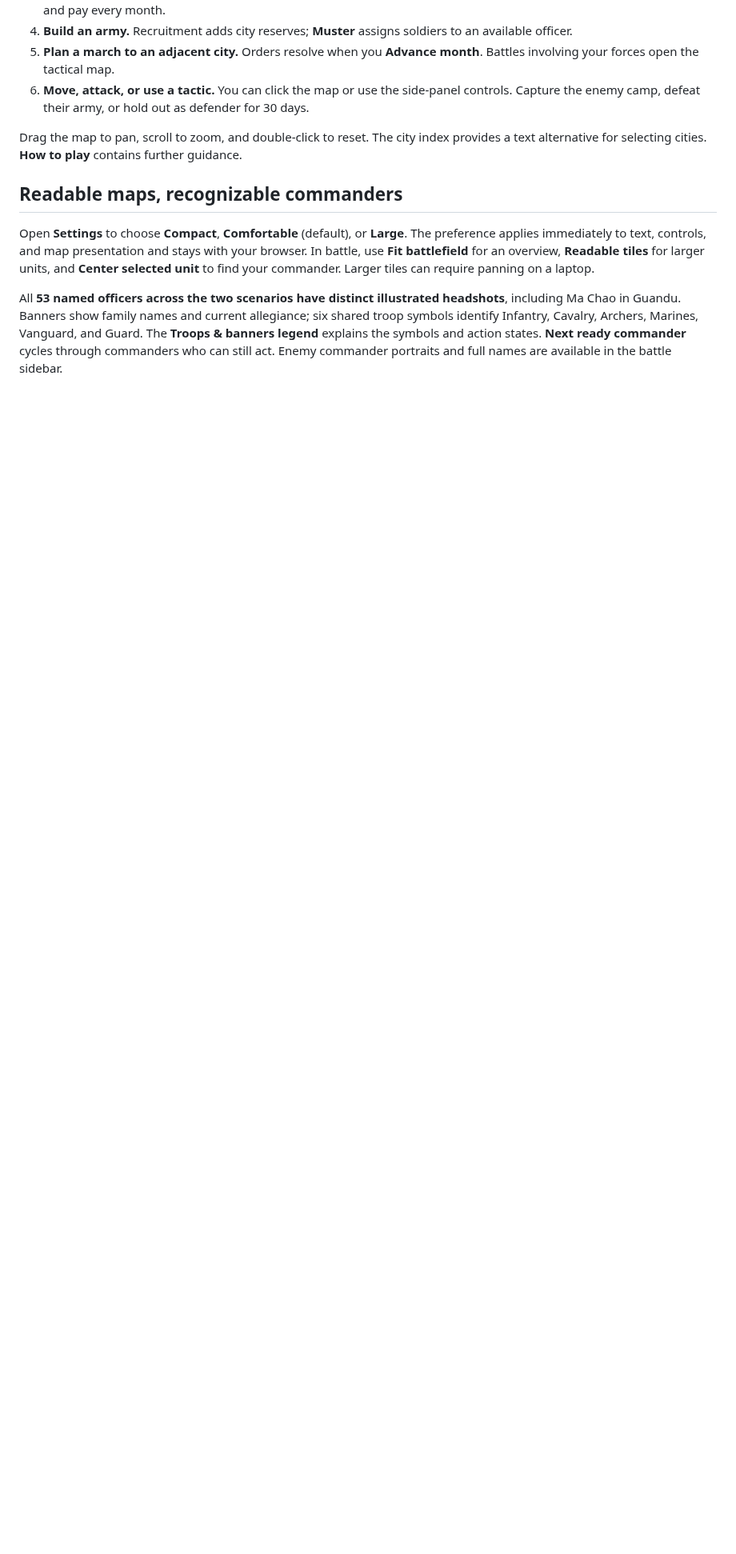
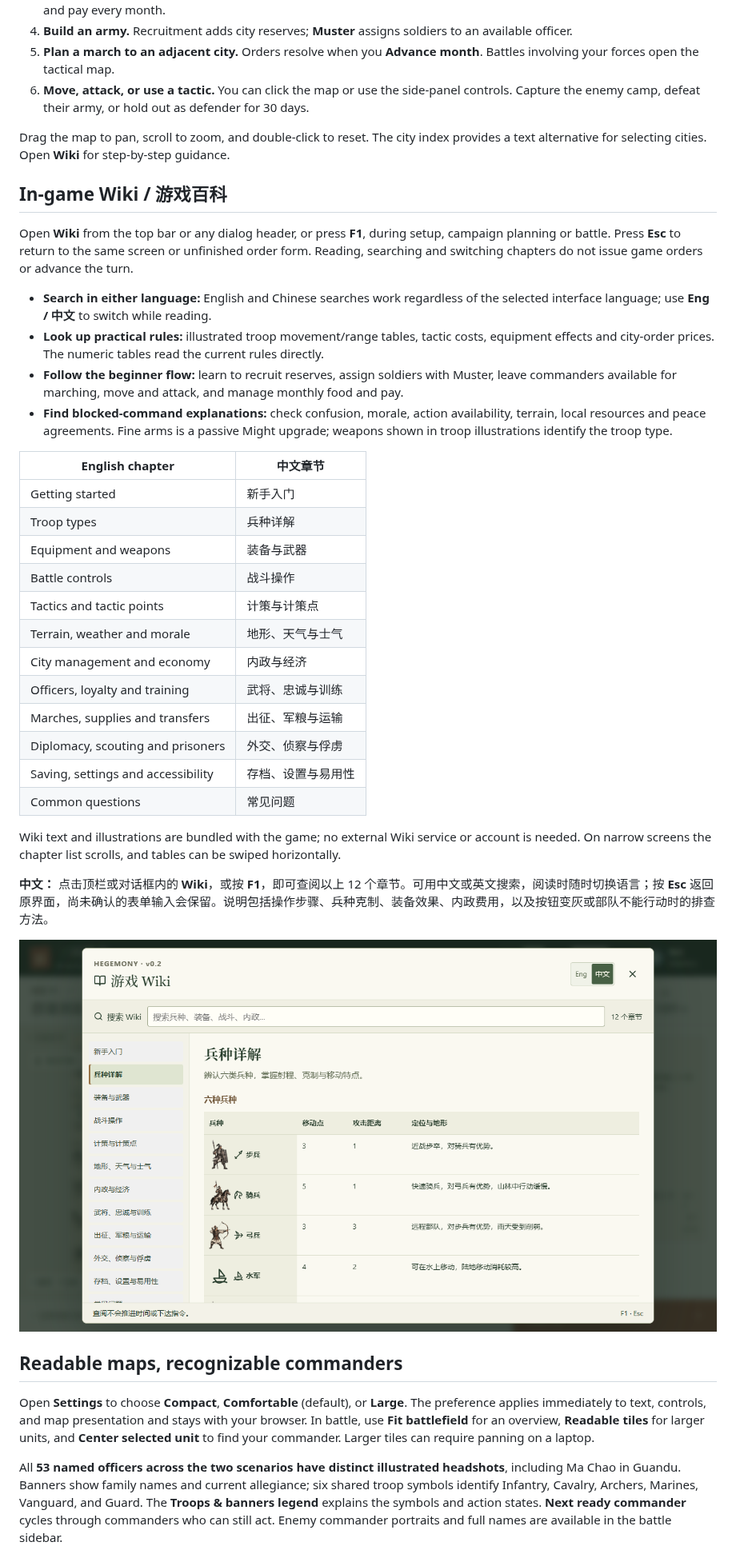
Before and after one commit to Zhuogang/threekingdoms_game, a Markdown page: README.md, the part around one of its changes. Shown at 80% size. GitHub-like rendering; pictures changed too: docs/images/wiki-zh.png (added); blank space fills up the shorter version.

Commit message:
feat: add bilingual in-game Wiki and update README

```diff
--- a/README.md
+++ b/README.md
@@ -58,7 +59,37 @@ No account, server backend, API key, remote art service, or reference files are
 5. **Plan a march to an adjacent city.** Orders resolve when you **Advance month**. Battles involving your forces open the tactical map.
 6. **Move, attack, or use a tactic.** You can click the map or use the side-panel controls. Capture the enemy camp, defeat their army, or hold out as defender for 30 days.
 
-Drag the map to pan, scroll to zoom, and double-click to reset. The city index provides a text alternative for selecting cities. **How to play** contains further guidance.
+Drag the map to pan, scroll to zoom, and double-click to reset. The city index provides a text alternative for selecting cities. Open **Wiki** for step-by-step guidance.
+
+## In-game Wiki / 游戏百科
+
+Open **Wiki** from the top bar or any dialog header, or press **F1**, during setup, campaign planning or battle. Press **Esc** to return to the same screen or unfinished order form. Reading, searching and switching chapters do not issue game orders or advance the turn.
+
+- **Search in either language:** English and Chinese searches work regardless of the selected interface language; use **Eng / 中文** to switch while reading.
+- **Look up practical rules:** illustrated troop movement/range tables, tactic costs, equipment effects and city-order prices. The numeric tables read the current rules directly.
+- **Follow the beginner flow:** learn to recruit reserves, assign soldiers with Muster, leave commanders available for marching, move and attack, and manage monthly food and pay.
+- **Find blocked-command explanations:** check confusion, morale, action availability, terrain, local resources and peace agreements. Fine arms is a passive Might upgrade; weapons shown in troop illustrations identify the troop type.
+
+| English chapter                    | 中文章节           |
+| ---------------------------------- | ------------------ |
+| Getting started                    | 新手入门           |
+| Troop types                        | 兵种详解           |
+| Equipment and weapons              | 装备与武器         |
+| Battle controls                    | 战斗操作           |
+| Tactics and tactic points          | 计策与计策点       |
+| Terrain, weather and morale        | 地形、天气与士气   |
+| City management and economy        | 内政与经济         |
+| Officers, loyalty and training     | 武将、忠诚与训练   |
+| Marches, supplies and transfers    | 出征、军粮与运输   |
+| Diplomacy, scouting and prisoners  | 外交、侦察与俘虏   |
+| Saving, settings and accessibility | 存档、设置与易用性 |
+| Common questions                   | 常见问题           |
+
+Wiki text and illustrations are bundled with the game; no external Wiki service or account is needed. On narrow screens the chapter list scrolls, and tables can be swiped horizontally.
+
+**中文：** 点击顶栏或对话框内的 **Wiki**，或按 **F1**，即可查阅以上 12 个章节。可用中文或英文搜索，阅读时随时切换语言；按 **Esc** 返回原界面，尚未确认的表单输入会保留。说明包括操作步骤、兵种克制、装备效果、内政费用，以及按钮变灰或部队不能行动时的排查方法。
+
+![The in-game Chinese Wiki, showing troop types and movement/range](docs/images/wiki-zh.png)
 
 ## Readable maps, recognizable commanders
 
```
Also changed, not shown: other parts of README.md (+4 -2 lines), docs/implementation.md (+2 -0 lines), 13 other files.
